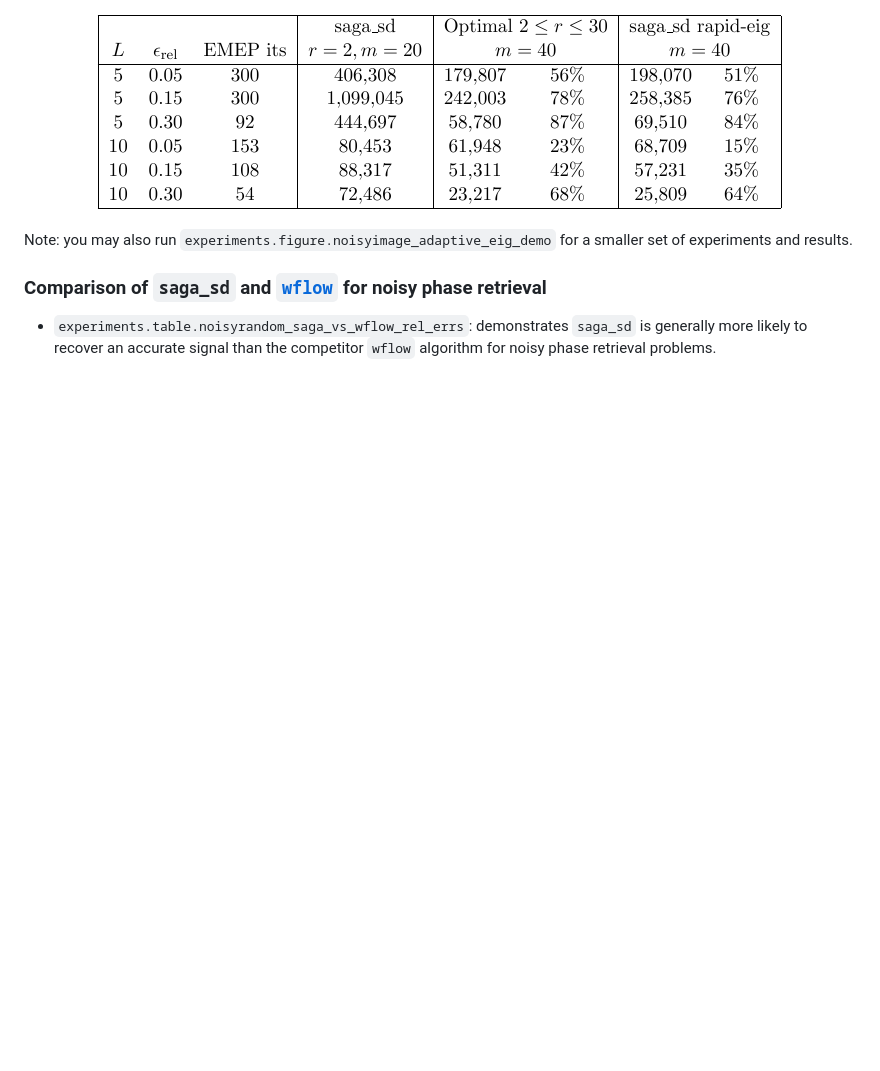
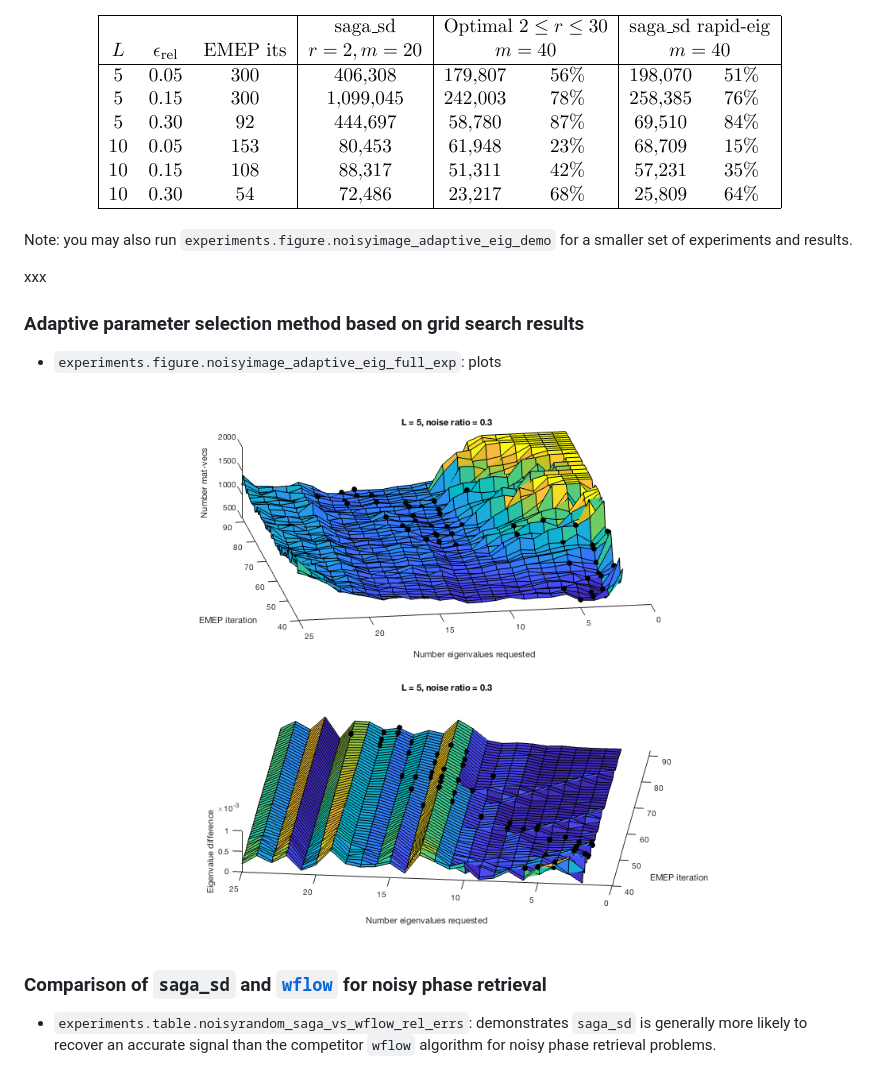
Before and after one commit to Will-Wright/low-rank-opt-rapid-eig, a Markdown page: README.md, the part around the change. Drawn GitHub-style; pictures changed too: Numerics-surf_num_mvs_and_eig_diffs_2.png (added); blank space fills up the shorter version.

Commit message:
updates readme to include grid search results

```diff
--- a/README.md
+++ b/README.md
@@ -39,6 +39,20 @@ This table shows `saga_sd rapid-eig` is nearly optimal in the sense of selecting
 
 
 Note: you may also run `experiments.figure.noisyimage_adaptive_eig_demo` for a smaller set of experiments and results.
+
+
+
+xxx
+
+### Adaptive parameter selection method based on grid search results
+
+* `experiments.figure.noisyimage_adaptive_eig_full_exp`: plots
+
+
+<p align="center">
+<img src="Numerics-surf_num_mvs_and_eig_diffs_2.png">
+</p>
+
 
 
 
```
